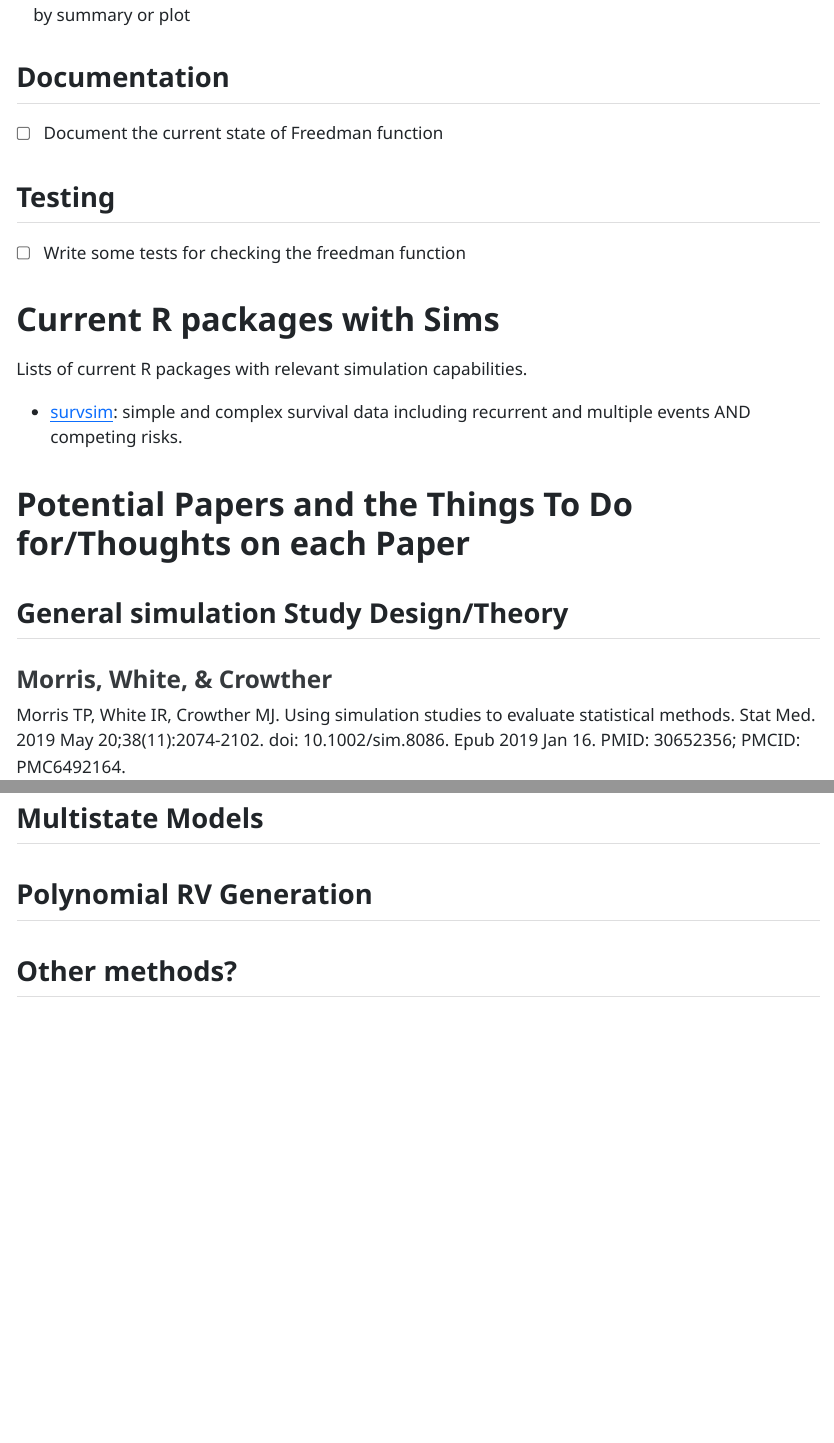
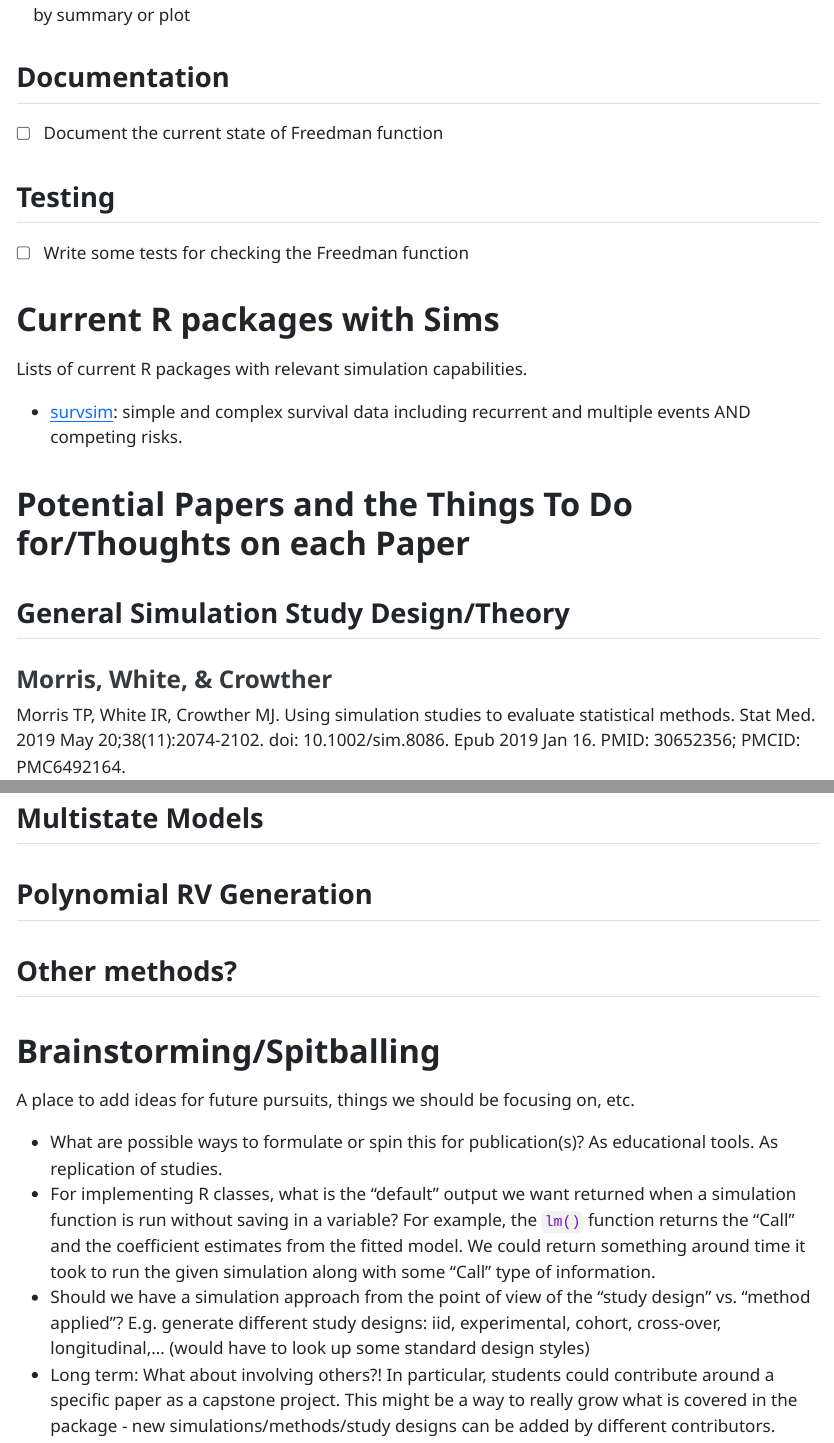
Before and after one commit to ci2131a/our-r-package, a Quarto document (TODO/our-TODO.qmd): the page in a window 1100 px wide, from 440 px down, and a second part further down, joined at a grey line. The pictures show the output file TODO/our-TODO.html that the author committed with the source, opened offline.

Commit message:
Added a brainstorming section for collecting ideas (which may or may not be pursued).

```diff
--- a/TODO/our-TODO.qmd
+++ b/TODO/our-TODO.qmd
@@ -23,7 +23,7 @@ embed-resources: true
 
 ## Testing
 
-- [ ] Write some tests for checking the freedman function
+- [ ] Write some tests for checking the Freedman function
 
 # Current R packages with Sims
 
@@ -33,7 +33,7 @@ Lists of current R packages with relevant simulation capabilities.
 
 # Potential Papers and the Things To Do for/Thoughts on each Paper
 
-## General simulation Study Design/Theory
+## General Simulation Study Design/Theory
 
 ### Morris, White, & Crowther
 
@@ -105,3 +105,12 @@ Crowther MJ, Lambert PC. Simulating biologically plausible complex survival data
 ## Polynomial RV Generation
 
 ## Other methods?
+
+# Brainstorming/Spitballing
+
+A place to add ideas for future pursuits, things we should be focusing on, etc.
+
+- What are possible ways to formulate or spin this for publication(s)?  As educational tools.  As replication of studies.
+- For implementing R classes, what is the "default" output we want returned when a simulation function is run without saving in a variable? For example, the `lm()` function returns the "Call" and the coefficient estimates from the fitted model.  We could return something around time it took to run the given simulation along with some "Call" type of information.
+- Should we have a simulation approach from the point of view of the "study design" vs. "method applied"?  E.g. generate different study designs:  iid, experimental, cohort, cross-over, longitudinal,... (would have to look up some standard design styles)
+- Long term:  What about involving others?!  In particular, students could contribute around a specific paper as a capstone project. This might be a way to really grow what is covered in the package - new simulations/methods/study designs can be added by different contributors.
```
Also changed, not shown: TODO/our-TODO.html.
